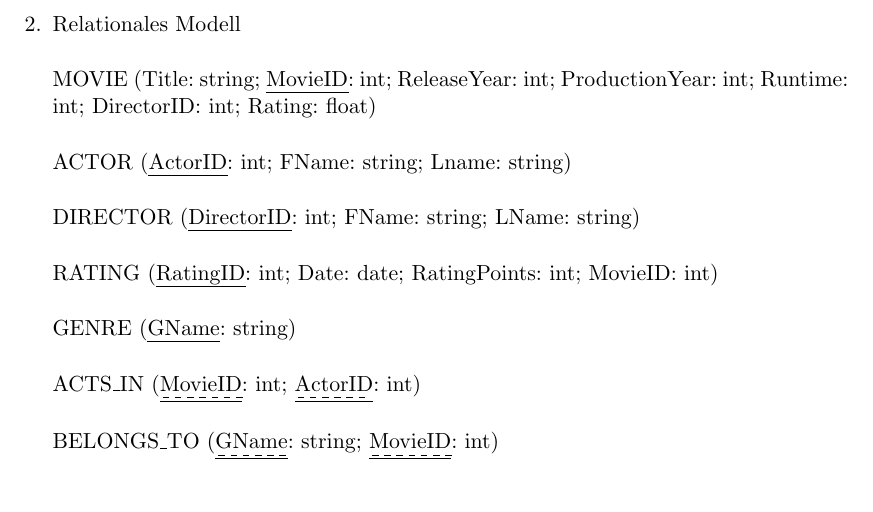
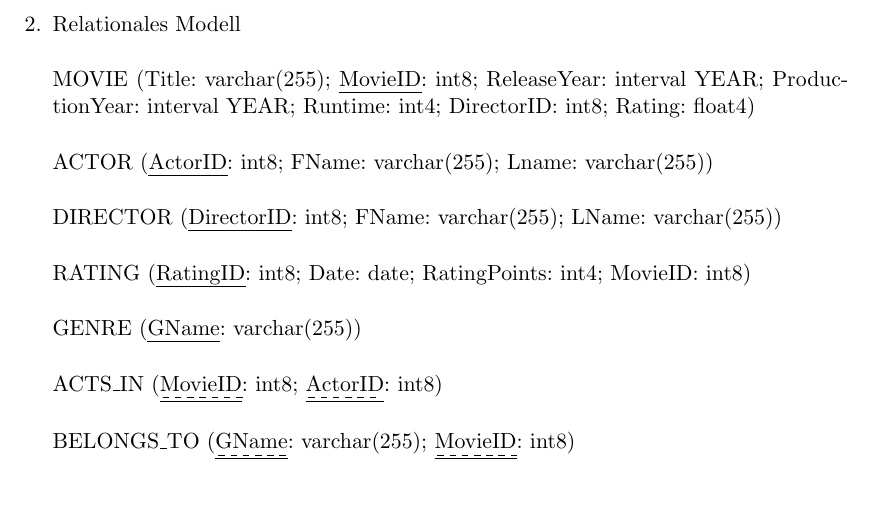
Before and after one commit to DBSMMK/DBS_Project, a LaTeX document (Dokumentation/Dokumentation.tex): part of page 2 of 3, cut so that both start at the same text. Compiled offline with pdfLaTeX.

Commit message:
Doku: Datentypen im Relationalen Modell auf PostgreSQL Typen angepasst

```diff
--- a/Dokumentation/Dokumentation.tex
+++ b/Dokumentation/Dokumentation.tex
@@ -28,13 +28,13 @@
 \end{figure}
 
 \item Relationales Modell \\[0.5cm]
-MOVIE (Title: string; \uline{MovieID}: int; ReleaseYear: int; ProductionYear: int; Runtime: int; DirectorID: int; Rating: float)\\[0.5cm]
-ACTOR (\uline{ActorID}: int; FName: string; Lname: string)\\[0.5cm]
-DIRECTOR (\uline{DirectorID}: int; FName: string; LName: string)\\[0.5cm]
-RATING (\uline{RatingID}: int; Date: date; RatingPoints: int; MovieID: int)\\[0.5cm]
-GENRE (\uline{GName}: string)\\[0.5cm]
-ACTS\_IN (\underline{\dashuline{MovieID}}: int; \underline{\dashuline{ActorID}}: int)\\[0.5cm]
-BELONGS\_TO (\underline{\dashuline{GName}}: string; \underline{\dashuline{MovieID}}: int)\\[0.5cm]
+MOVIE (Title: varchar(255); \uline{MovieID}: int8; ReleaseYear: interval YEAR; ProductionYear: interval YEAR; Runtime: int4; DirectorID: int8; Rating: float4)\\[0.5cm]
+ACTOR (\uline{ActorID}: int8; FName: varchar(255); Lname: varchar(255))\\[0.5cm]
+DIRECTOR (\uline{DirectorID}: int8; FName: varchar(255); LName: varchar(255))\\[0.5cm]
+RATING (\uline{RatingID}: int8; Date: date; RatingPoints: int4; MovieID: int8)\\[0.5cm]
+GENRE (\uline{GName}: varchar(255))\\[0.5cm]
+ACTS\_IN (\underline{\dashuline{MovieID}}: int8; \underline{\dashuline{ActorID}}: int8)\\[0.5cm]
+BELONGS\_TO (\underline{\dashuline{GName}}: varchar(255); \underline{\dashuline{MovieID}}: int8)\\[0.5cm]
 
 \item CREATE-Statements
 \begin{lstlisting}
```
Also changed, not shown: Dokumentation/Dokumentation.pdf, 1 other file.
